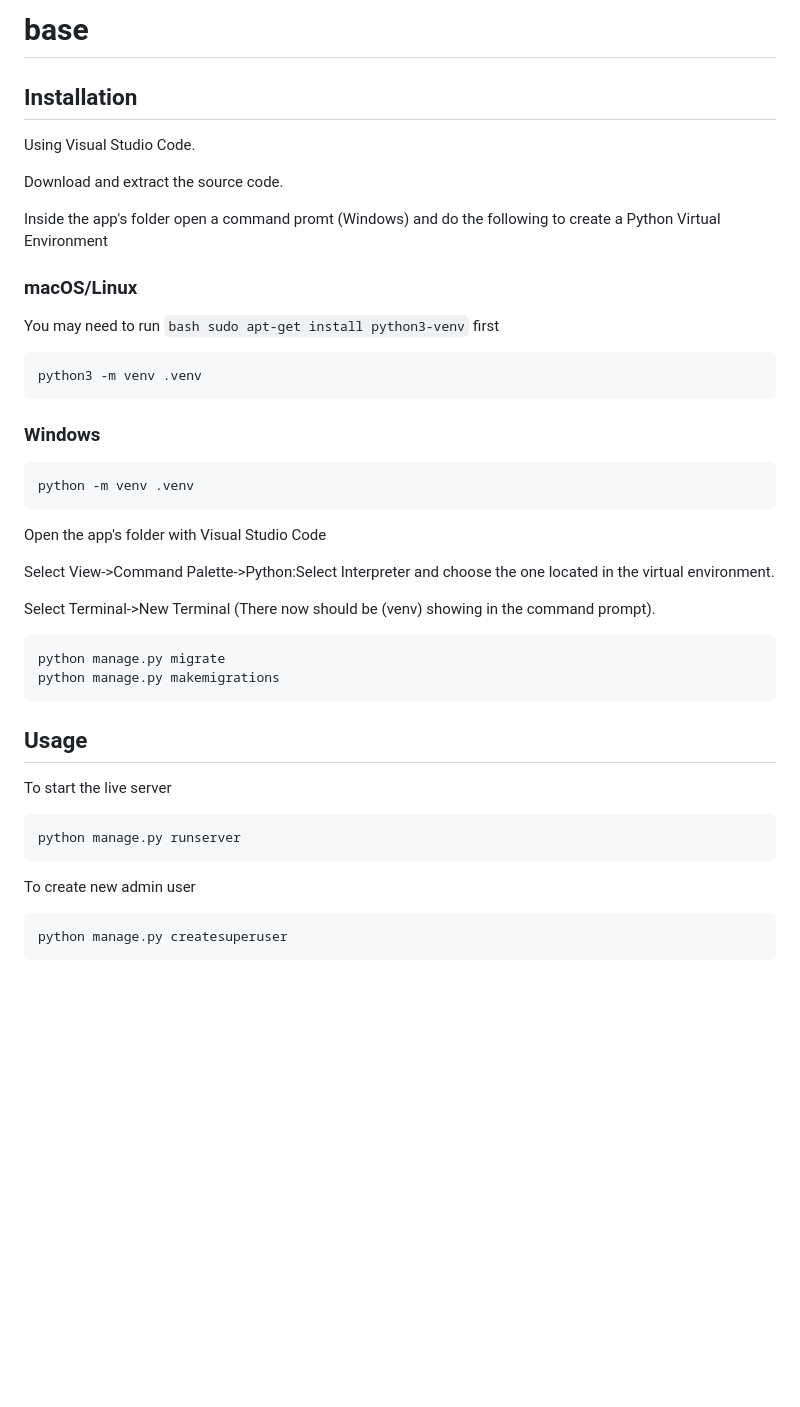
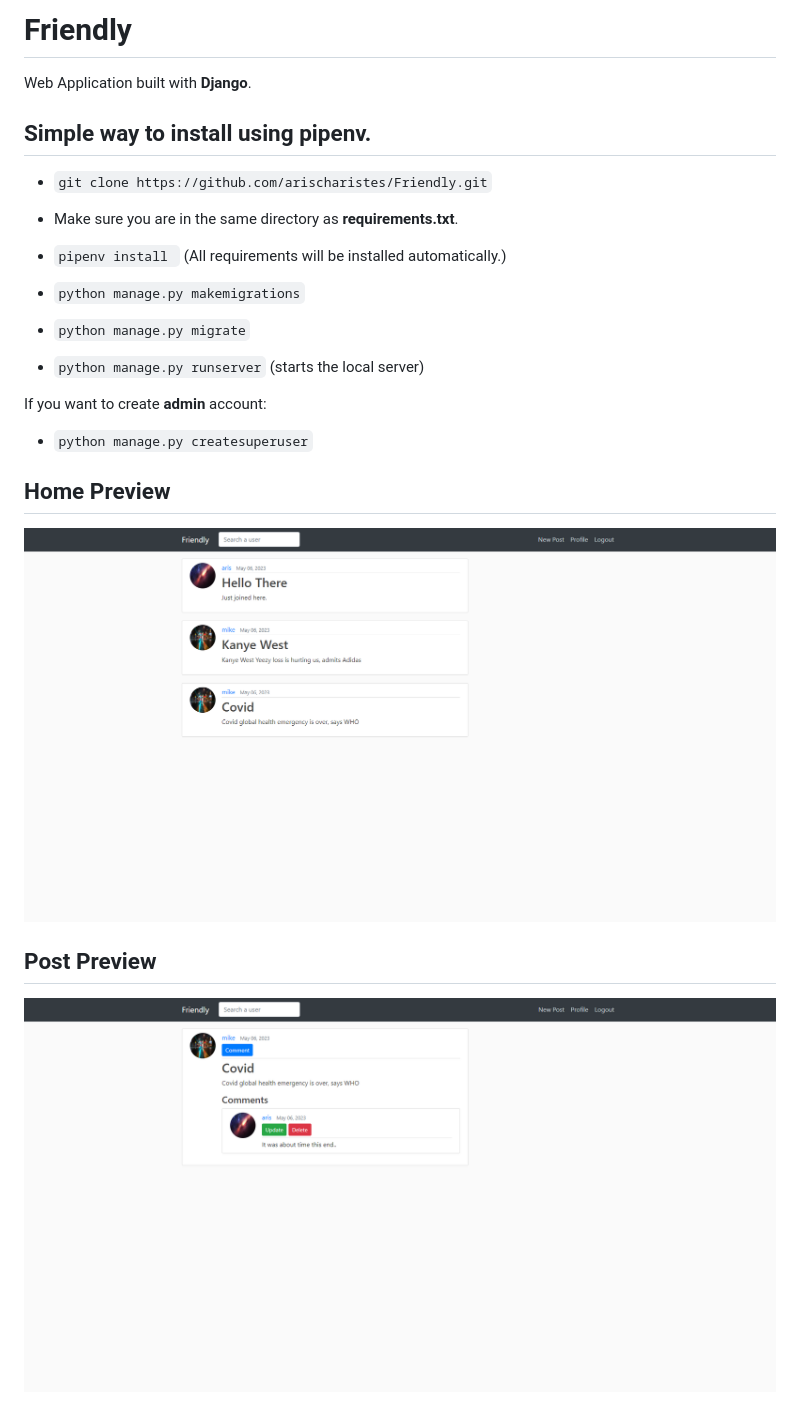
Before and after one commit to aris865/SocialApp, a Markdown page: README.md, the part around the change. Rendered like a GitHub page; pictures changed too: home.png (added), post.png (added); blank space fills up the shorter version.

````diff
--- a/README.md
+++ b/README.md
@@ -1,40 +1,29 @@
-# base
+# Friendly
 
-## Installation
+Web Application built with **Django**.
 
-Using Visual Studio Code.
+## Simple way to install using pipenv.
 
-Download and extract the source code.
+- `git clone https://github.com/arischaristes/Friendly.git`
 
-Inside the app's folder open a command promt (Windows) and do the following to create a Python Virtual Environment
+- Make sure you are in the same directory as **requirements.txt**.
 
-### macOS/Linux
-You may need to run ```bash sudo apt-get install python3-venv``` first
+- `pipenv install ` (All requirements will be installed automatically.)
 
-```bash
-python3 -m venv .venv
-```
-### Windows
-```bash
-python -m venv .venv
-```
-Open the app's folder with Visual Studio Code
+- `python manage.py makemigrations`
 
-Select View->Command Palette->Python:Select Interpreter and choose the one located in the virtual environment.
+- `python manage.py migrate`
 
-Select Terminal->New Terminal (There now should be (venv) showing in the command prompt).
+- `python manage.py runserver` (starts the local server)
 
-```python
-python manage.py migrate
-python manage.py makemigrations
-```
+If you want to create **admin** account:
 
-## Usage
-To start the live server
-```python
-python manage.py runserver
-```
-To create new admin user
-```python
-python manage.py createsuperuser
-```
+- `python manage.py createsuperuser`
+
+## Home Preview
+
+<img src = "home.png" width="100%" height="100%" />
+
+## Post Preview
+
+<img src = "post.png" width="100%" height="100%" />
````
Also changed, not shown: 1 other file.
